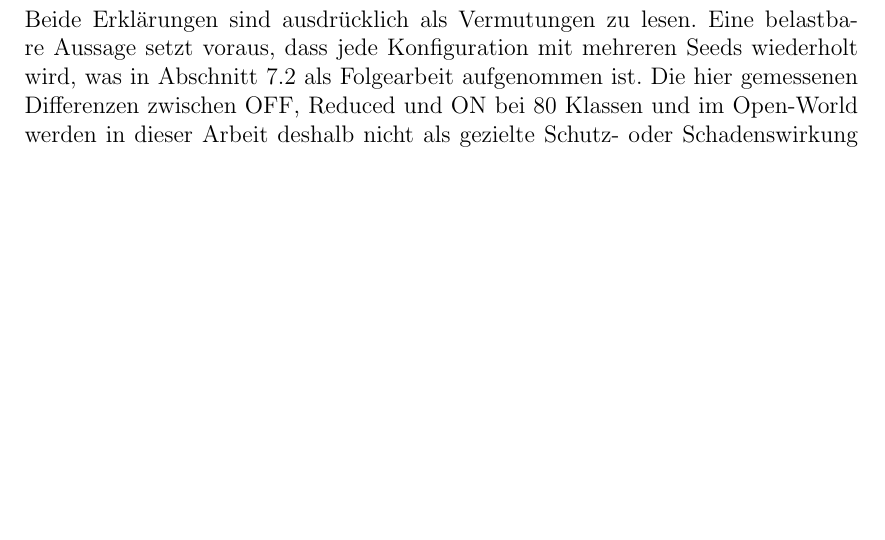
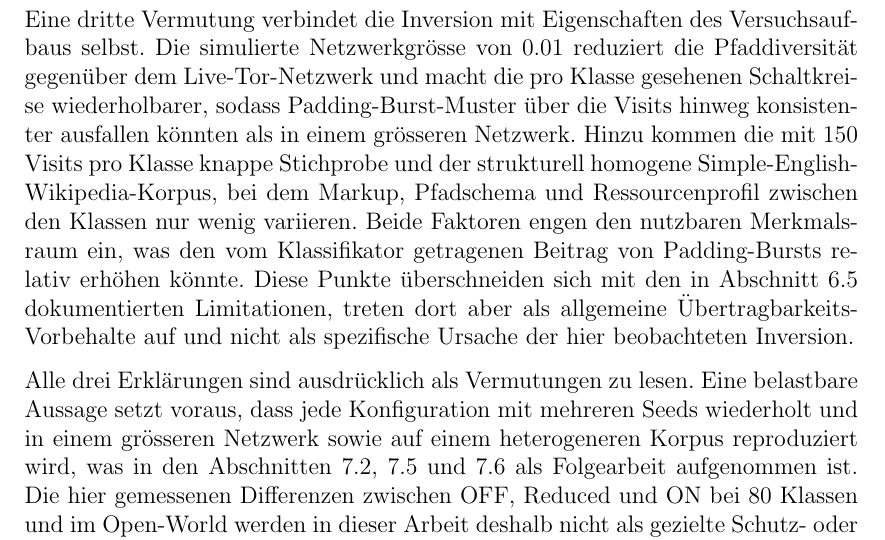
Before and after one commit to OliverStaub/BachelorThesis, a LaTeX thesis (src/thesis/hslu_thesis.tex, which reads src/thesis/chapters/06_validation_und_evaluation.tex): part of page 50 of 76 before the commit and part of page 50 of 77 after it, cut at the place of the change, the shorter picture padded with empty space. Compiled offline with pdfLaTeX.

Commit message:
save work

```diff
--- a/src/thesis/chapters/06_validation_und_evaluation.tex
+++ b/src/thesis/chapters/06_validation_und_evaluation.tex
@@ -133,8 +133,14 @@ Eine zweite Vermutung ist, dass das \gls{circuitpadding} bei wachsender Klassena
 Padding-Zustandsmaschinen senden je nach beobachtetem Verkehr unterschiedliche Burst-Muster, die in einer einzelnen Klasse als Rauschen wirken, über viele Klassen hinweg aber ein zusätzliches Signal liefern könnten.
 Der \gls{df}-Klassifikator würde dann die Padding-Muster lernen, statt sie zu ignorieren, und im \gls{openworld}-Setup mit vielen Klassen geringfügig höhere Accuracy auf gepaddetem als auf ungepaddetem Verkehr erreichen.
 
-Beide Erklärungen sind ausdrücklich als Vermutungen zu lesen.
-Eine belastbare Aussage setzt voraus, dass jede Konfiguration mit mehreren Seeds wiederholt wird, was in Abschnitt~\ref{sec:ausblick_seeds} als Folgearbeit aufgenommen ist.
+Eine dritte Vermutung verbindet die Inversion mit Eigenschaften des Versuchsaufbaus selbst.
+Die simulierte Netzwerkgrösse von 0.01 reduziert die Pfaddiversität gegenüber dem Live-Tor-Netzwerk und macht die pro Klasse gesehenen Schaltkreise wiederholbarer, sodass Padding-Burst-Muster über die Visits hinweg konsistenter ausfallen könnten als in einem grösseren Netzwerk.
+Hinzu kommen die mit 150 Visits pro Klasse knappe Stichprobe und der strukturell homogene Simple-English-Wikipedia-Korpus, bei dem Markup, Pfadschema und Ressourcenprofil zwischen den Klassen nur wenig variieren.
+Beide Faktoren engen den nutzbaren Merkmalsraum ein, was den vom Klassifikator getragenen Beitrag von Padding-Bursts relativ erhöhen könnte.
+Diese Punkte überschneiden sich mit den in Abschnitt~\ref{sec:eval_einordnung} dokumentierten Limitationen, treten dort aber als allgemeine Übertragbarkeits-Vorbehalte auf und nicht als spezifische Ursache der hier beobachteten Inversion.
+
+Alle drei Erklärungen sind ausdrücklich als Vermutungen zu lesen.
+Eine belastbare Aussage setzt voraus, dass jede Konfiguration mit mehreren Seeds wiederholt und in einem grösseren Netzwerk sowie auf einem heterogeneren Korpus reproduziert wird, was in den Abschnitten~\ref{sec:ausblick_seeds}, \ref{sec:ausblick_urlsets} und~\ref{sec:ausblick_scale} als Folgearbeit aufgenommen ist.
 Die hier gemessenen Differenzen zwischen OFF, Reduced und ON bei 80 Klassen und im \gls{openworld} werden in dieser Arbeit deshalb nicht als gezielte Schutz- oder Schadenswirkung der Verteidigungen interpretiert.
 
 \subsection{Tamaraw als Referenzpunkt}
```
